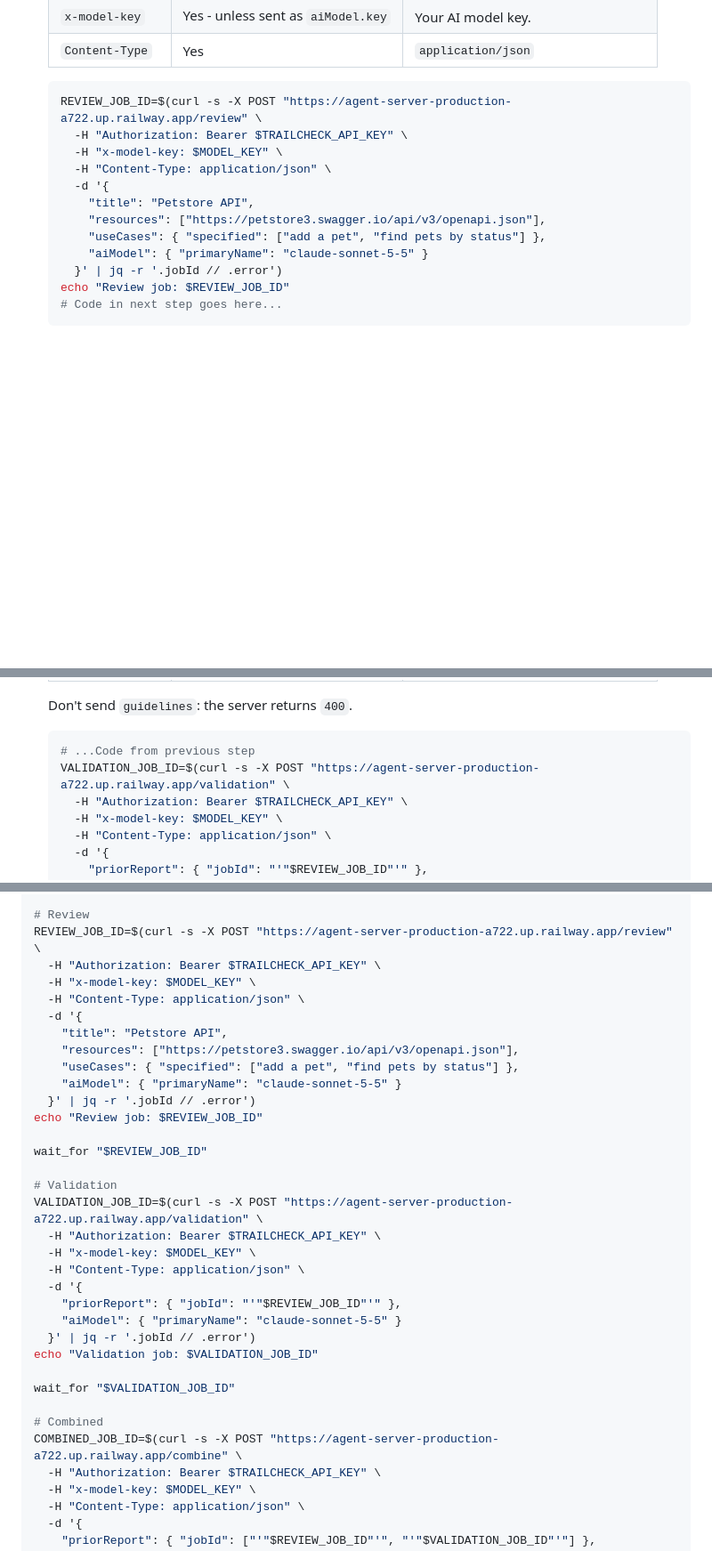
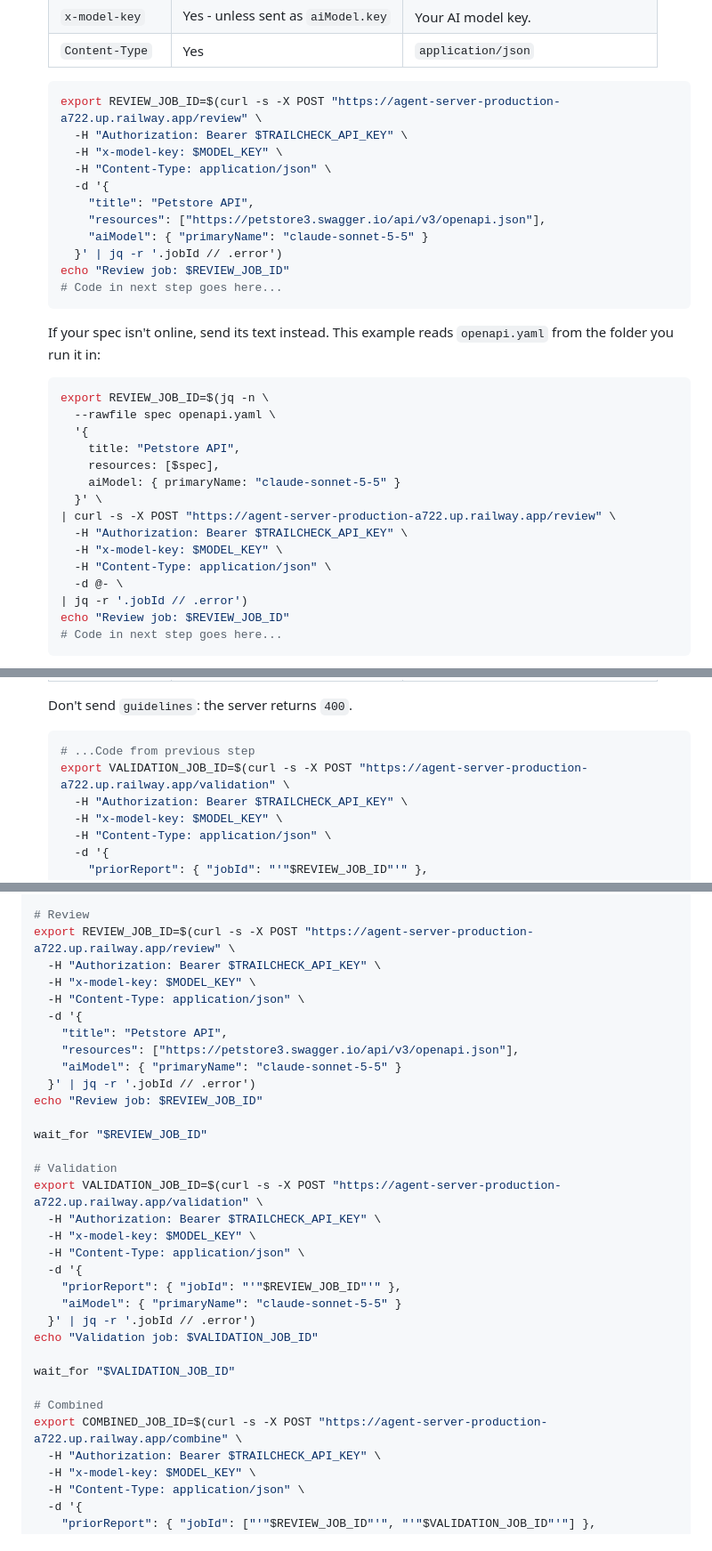
Before and after one commit to alizas1/integration-readiness, a Markdown page: TUTORIAL.md, 3 parts joined by grey strips. Shown at 89% size. Rendered like a GitHub page; blank space fills up the shorter version.

Commit message:
Tutorial: export job IDs, required fields only, add a send-the-spec-file sample
Co-Authored-By: Claude Opus 5.5 <noreply@anthropic.com>

````diff
--- a/TUTORIAL.md
+++ b/TUTORIAL.md
@@ -82,16 +82,35 @@ In this step, you'll start a Review and get back a job ID. A Review reads your d
    | `Content-Type` | Yes | `application/json` |
 
    ```bash
-   REVIEW_JOB_ID=$(curl -s -X POST "https://agent-server-production-a722.up.railway.app/review" \
+   export REVIEW_JOB_ID=$(curl -s -X POST "https://agent-server-production-a722.up.railway.app/review" \
      -H "Authorization: Bearer $TRAILCHECK_API_KEY" \
      -H "x-model-key: $MODEL_KEY" \
      -H "Content-Type: application/json" \
      -d '{
        "title": "Petstore API",
        "resources": ["https://petstore3.swagger.io/api/v3/openapi.json"],
-       "useCases": { "specified": ["add a pet", "find pets by status"] },
        "aiModel": { "primaryName": "claude-sonnet-5-5" }
      }' | jq -r '.jobId // .error')
+   echo "Review job: $REVIEW_JOB_ID"
+   # Code in next step goes here...
+   ```
+
+   If your spec isn't online, send its text instead. This example reads `openapi.yaml` from the folder you run it in:
+
+   ```bash
+   export REVIEW_JOB_ID=$(jq -n \
+     --rawfile spec openapi.yaml \
+     '{
+       title: "Petstore API",
+       resources: [$spec],
+       aiModel: { primaryName: "claude-sonnet-5-5" }
+     }' \
+   | curl -s -X POST "https://agent-server-production-a722.up.railway.app/review" \
+     -H "Authorization: Bearer $TRAILCHECK_API_KEY" \
+     -H "x-model-key: $MODEL_KEY" \
+     -H "Content-Type: application/json" \
+     -d @- \
+   | jq -r '.jobId // .error')
    echo "Review job: $REVIEW_JOB_ID"
    # Code in next step goes here...
    ```
@@ -205,7 +224,7 @@ In this step, you'll start a Validation. A Validation runs a cold build: an agen
 
    ```bash
    # ...Code from previous step
-   VALIDATION_JOB_ID=$(curl -s -X POST "https://agent-server-production-a722.up.railway.app/validation" \
+   export VALIDATION_JOB_ID=$(curl -s -X POST "https://agent-server-production-a722.up.railway.app/validation" \
      -H "Authorization: Bearer $TRAILCHECK_API_KEY" \
      -H "x-model-key: $MODEL_KEY" \
      -H "Content-Type: application/json" \
@@ -350,14 +369,13 @@ wait_for() {
 }
 
 # Review
-REVIEW_JOB_ID=$(curl -s -X POST "https://agent-server-production-a722.up.railway.app/review" \
+export REVIEW_JOB_ID=$(curl -s -X POST "https://agent-server-production-a722.up.railway.app/review" \
   -H "Authorization: Bearer $TRAILCHECK_API_KEY" \
   -H "x-model-key: $MODEL_KEY" \
   -H "Content-Type: application/json" \
   -d '{
     "title": "Petstore API",
     "resources": ["https://petstore3.swagger.io/api/v3/openapi.json"],
-    "useCases": { "specified": ["add a pet", "find pets by status"] },
     "aiModel": { "primaryName": "claude-sonnet-5-5" }
   }' | jq -r '.jobId // .error')
 echo "Review job: $REVIEW_JOB_ID"
@@ -365,7 +383,7 @@ echo "Review job: $REVIEW_JOB_ID"
 wait_for "$REVIEW_JOB_ID"
 
 # Validation
-VALIDATION_JOB_ID=$(curl -s -X POST "https://agent-server-production-a722.up.railway.app/validation" \
+export VALIDATION_JOB_ID=$(curl -s -X POST "https://agent-server-production-a722.up.railway.app/validation" \
   -H "Authorization: Bearer $TRAILCHECK_API_KEY" \
   -H "x-model-key: $MODEL_KEY" \
   -H "Content-Type: application/json" \
@@ -378,7 +396,7 @@ echo "Validation job: $VALIDATION_JOB_ID"
 wait_for "$VALIDATION_JOB_ID"
 
 # Combined
-COMBINED_JOB_ID=$(curl -s -X POST "https://agent-server-production-a722.up.railway.app/combine" \
+export COMBINED_JOB_ID=$(curl -s -X POST "https://agent-server-production-a722.up.railway.app/combine" \
   -H "Authorization: Bearer $TRAILCHECK_API_KEY" \
   -H "x-model-key: $MODEL_KEY" \
   -H "Content-Type: application/json" \
````
Also changed, not shown: other parts of TUTORIAL.md (+1 -1 lines).
